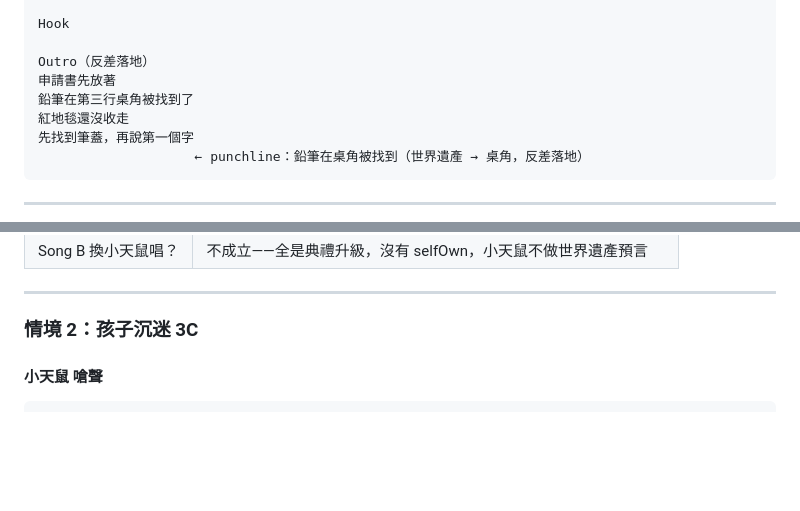
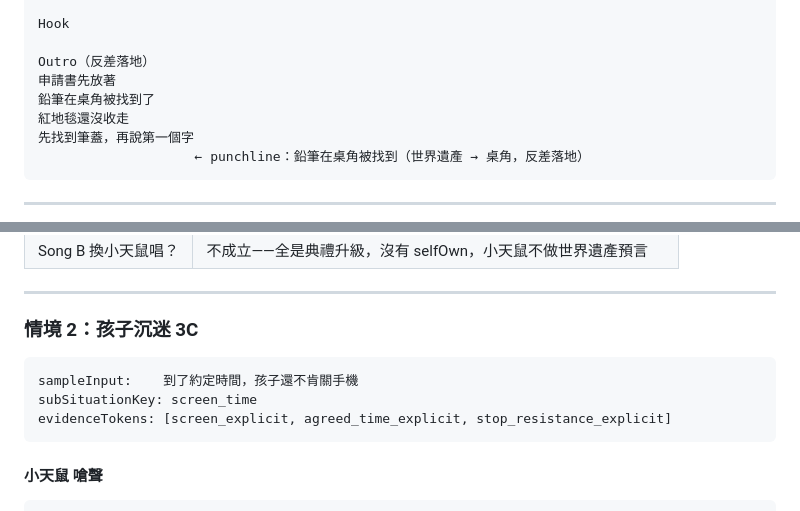
Before and after one commit to Angel0973180707/Angel-happy-rat, a Markdown page: CONTENT-ENGINE-V2-DESIGN.md, 2 parts joined by grey strips. Rendered like a GitHub page; blank space fills up the shorter version.

````diff
--- a/CONTENT-ENGINE-V2-DESIGN.md
+++ b/CONTENT-ENGINE-V2-DESIGN.md
@@ -1074,7 +1080,7 @@ Hook
 
 Outro（反差落地）
 申請書先放著
-鉛筆在第三行桌角被找到了
+鉛筆在桌角被找到了
 紅地毯還沒收走
 先找到筆蓋，再說第一個字
                     ← punchline：鉛筆在桌角被找到（世界遺產 → 桌角，反差落地）
@@ -1092,6 +1098,12 @@ Outro（反差落地）
 ---
 
 ### 情境 2：孩子沉迷 3C
+
+```
+sampleInput:    到了約定時間，孩子還不肯關手機
+subSituationKey: screen_time
+evidenceTokens: [screen_explicit, agreed_time_explicit, stop_resistance_explicit]
+```
 
 #### 小天鼠 嗆聲
 
````
Also changed, not shown: other parts of CONTENT-ENGINE-V2-DESIGN.md (+43 -28 lines).
